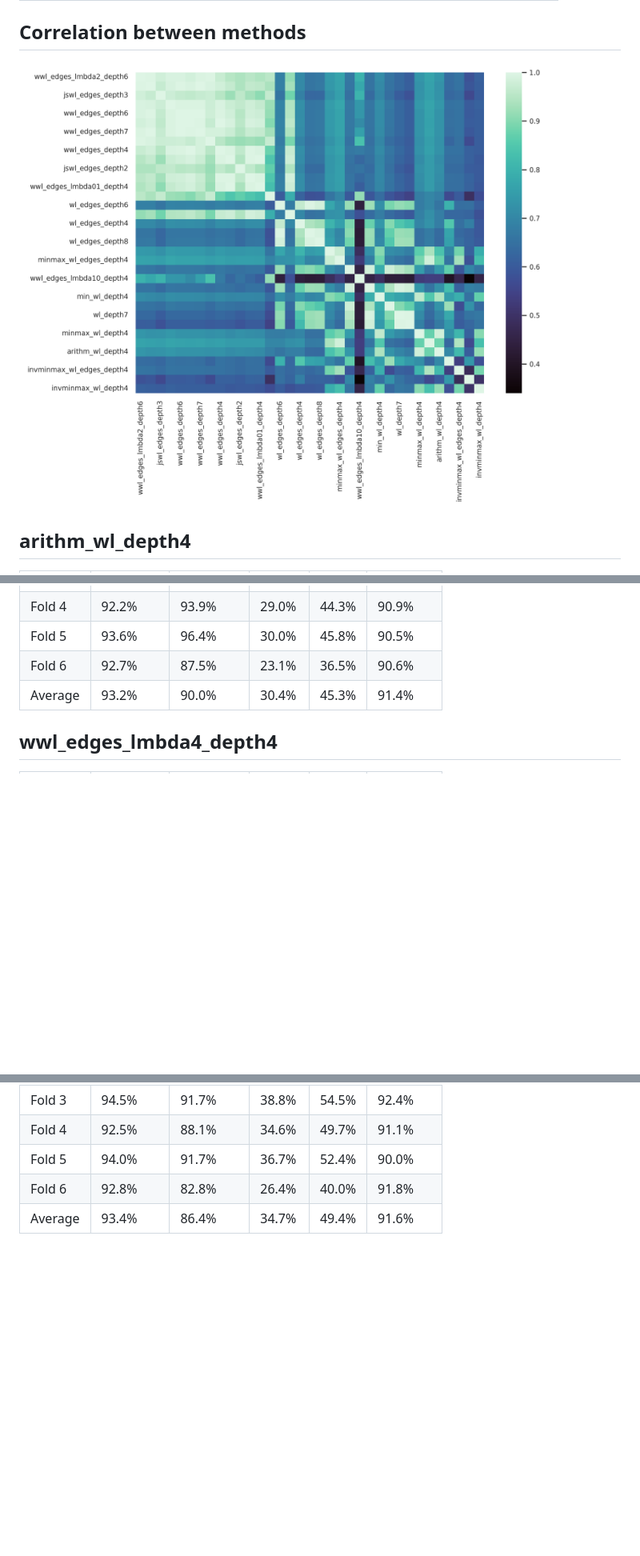
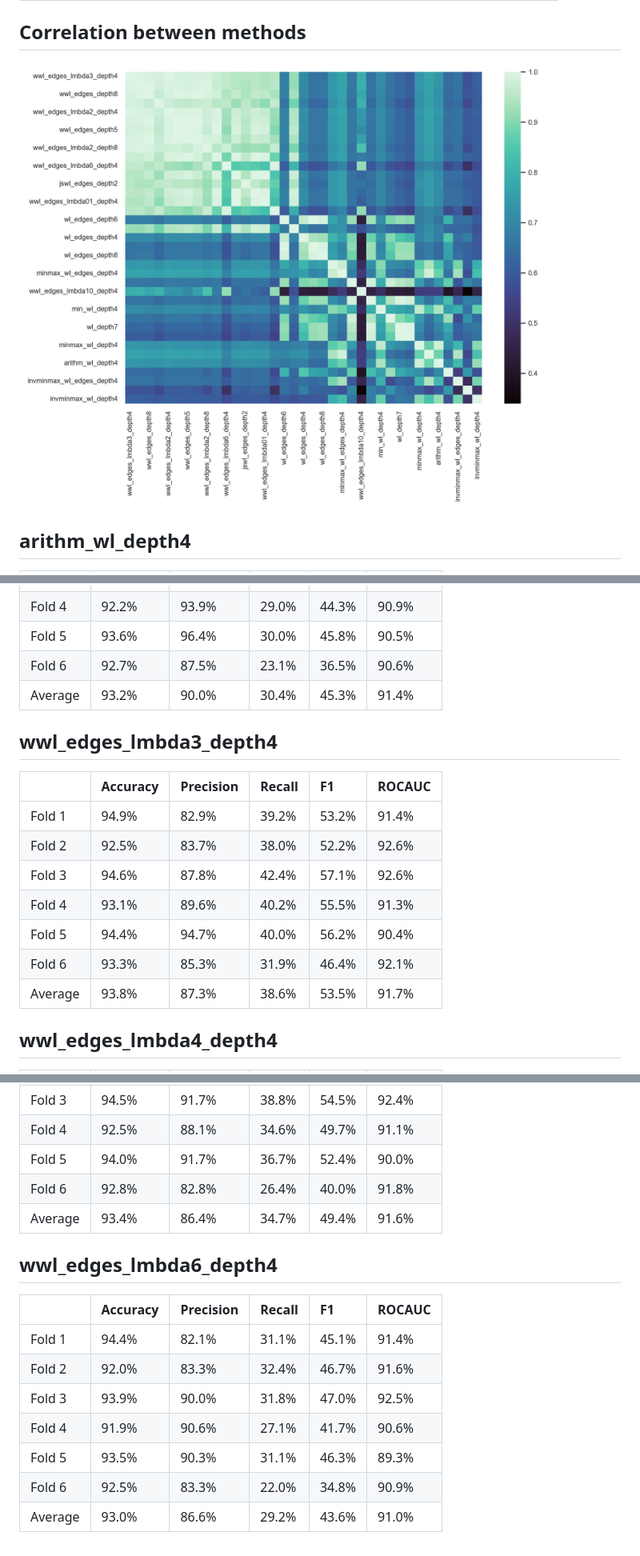
Before and after one commit to RSLLES/KernelMethodsDataChallenge, a Markdown page: results/README.md, 3 parts joined by grey strips. Shown: that part at 80% size. GitHub-like rendering; pictures changed too: results/corr_matrix.png; blank space fills up the shorter version.

Commit message:
[+] Add results for WWL

```diff
--- a/results/README.md
+++ b/results/README.md
@@ -390,6 +392,16 @@
 | Fold 5  | 93.6%      | 96.4%       | 30.0%    | 45.8% | 90.5%    |
 | Fold 6  | 92.7%      | 87.5%       | 23.1%    | 36.5% | 90.6%    |
 | Average | 93.2%      | 90.0%       | 30.4%    | 45.3% | 91.4%    |
+## wwl_edges_lmbda3_depth4
+|         | Accuracy   | Precision   | Recall   | F1    | ROCAUC   |
+|:--------|:-----------|:------------|:---------|:------|:---------|
+| Fold 1  | 94.9%      | 82.9%       | 39.2%    | 53.2% | 91.4%    |
+| Fold 2  | 92.5%      | 83.7%       | 38.0%    | 52.2% | 92.6%    |
+| Fold 3  | 94.6%      | 87.8%       | 42.4%    | 57.1% | 92.6%    |
+| Fold 4  | 93.1%      | 89.6%       | 40.2%    | 55.5% | 91.3%    |
+| Fold 5  | 94.4%      | 94.7%       | 40.0%    | 56.2% | 90.4%    |
+| Fold 6  | 93.3%      | 85.3%       | 31.9%    | 46.4% | 92.1%    |
+| Average | 93.8%      | 87.3%       | 38.6%    | 53.5% | 91.7%    |
 ## wwl_edges_lmbda4_depth4
 |         | Accuracy   | Precision   | Recall   | F1    | ROCAUC   |
 |:--------|:-----------|:------------|:---------|:------|:---------|
@@ -400,3 +412,13 @@
 | Fold 5  | 94.0%      | 91.7%       | 36.7%    | 52.4% | 90.0%    |
 | Fold 6  | 92.8%      | 82.8%       | 26.4%    | 40.0% | 91.8%    |
 | Average | 93.4%      | 86.4%       | 34.7%    | 49.4% | 91.6%    |
+## wwl_edges_lmbda6_depth4
+|         | Accuracy   | Precision   | Recall   | F1    | ROCAUC   |
+|:--------|:-----------|:------------|:---------|:------|:---------|
+| Fold 1  | 94.4%      | 82.1%       | 31.1%    | 45.1% | 91.4%    |
+| Fold 2  | 92.0%      | 83.3%       | 32.4%    | 46.7% | 91.6%    |
+| Fold 3  | 93.9%      | 90.0%       | 31.8%    | 47.0% | 92.5%    |
+| Fold 4  | 91.9%      | 90.6%       | 27.1%    | 41.7% | 90.6%    |
+| Fold 5  | 93.5%      | 90.3%       | 31.1%    | 46.3% | 89.3%    |
+| Fold 6  | 92.5%      | 83.3%       | 22.0%    | 34.8% | 90.9%    |
+| Average | 93.0%      | 86.6%       | 29.2%    | 43.6% | 91.0%    |
```
Also changed, not shown: other parts of results/README.md (+2 -0 lines), results/wwl_edges_lmbda3_depth4.md (added, +9 -0 lines), 1 other file.
